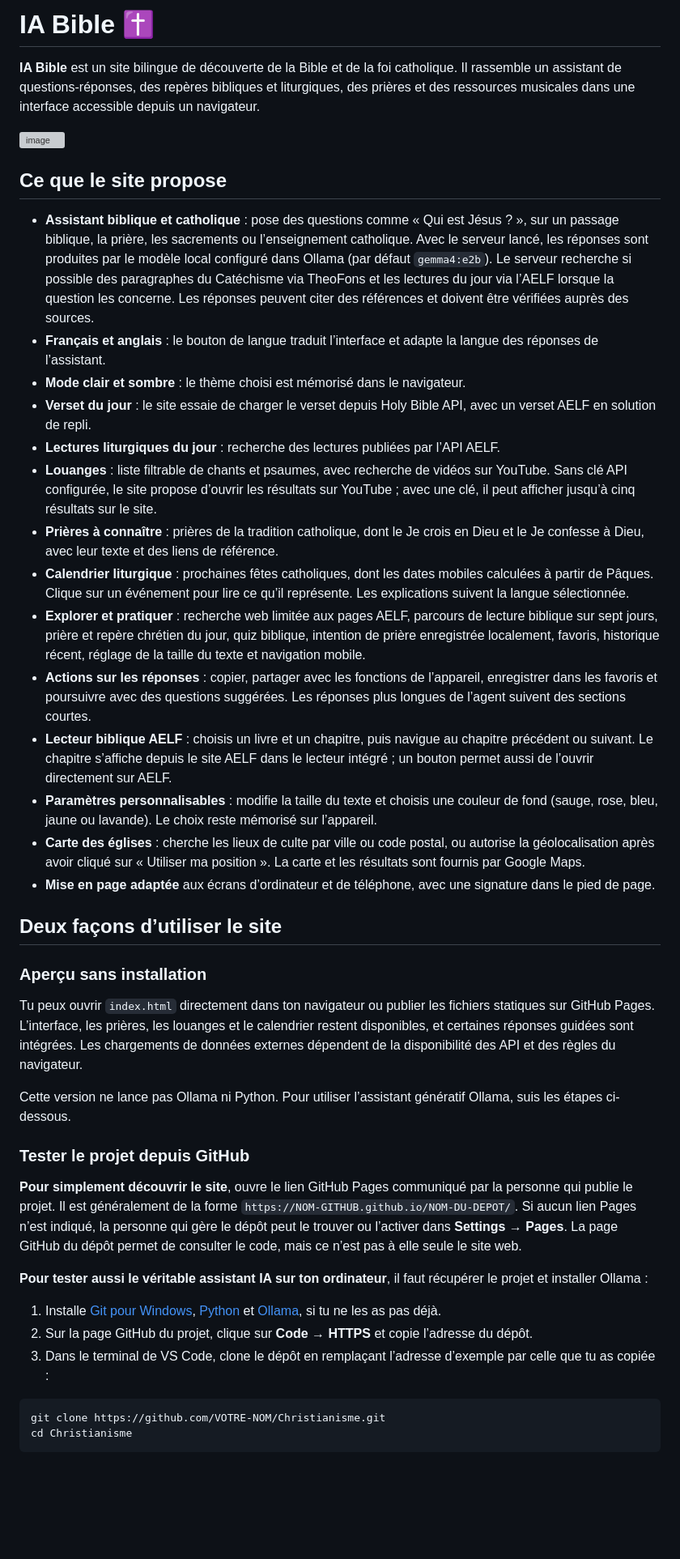
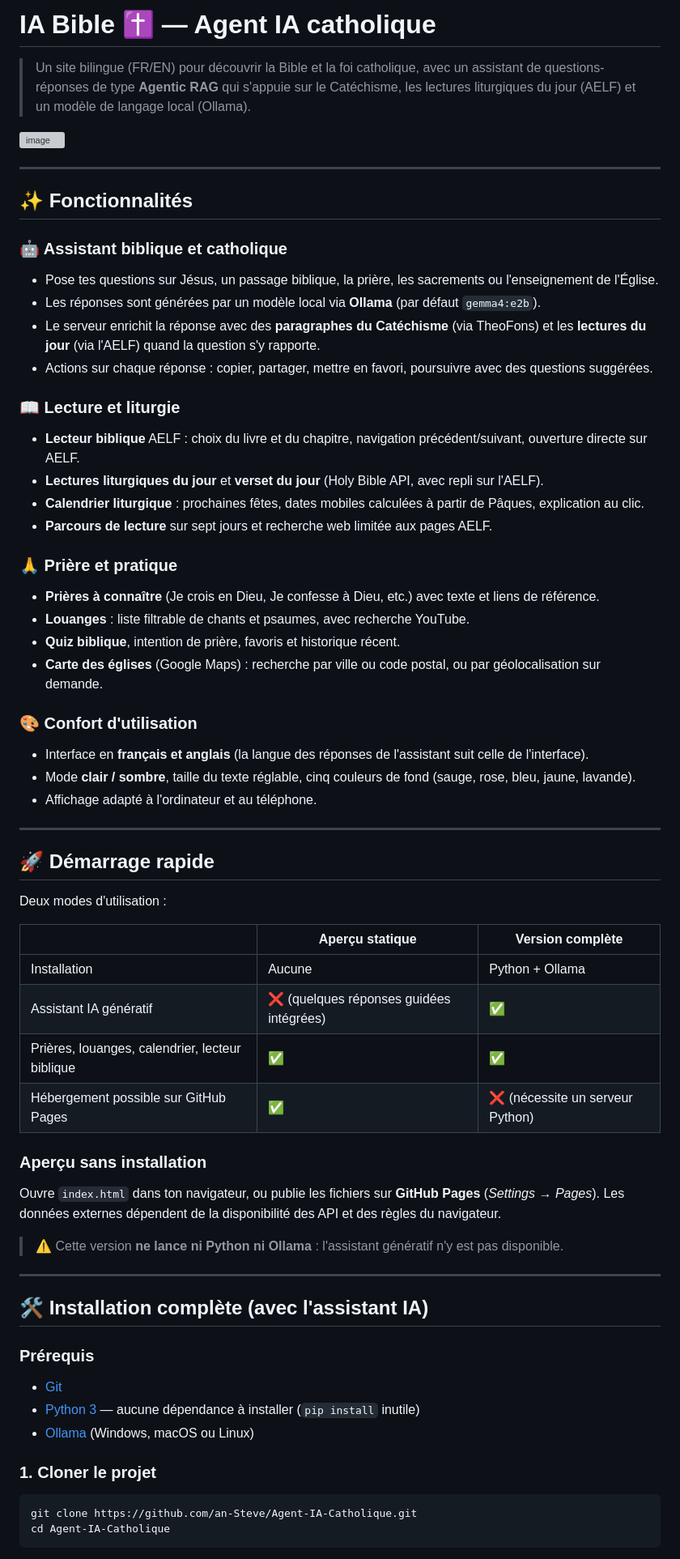
Before and after one commit to an-Steve/Agent-IA-Catholique, a Markdown page: README.md, the part around one of its changes. Shown at 81% size. GitHub-like rendering; blank space fills up the shorter version; grey boxes are pictures that could not be loaded.

````diff
--- a/README.md
+++ b/README.md
@@ -1,4 +1,4 @@
-# IA Bible ✝
+# IA Bible ✝️ — Agent IA catholique
 
-**IA Bible** est un site bilingue de découverte de la Bible et de la foi catholique. Il rassemble un assistant de questions-réponses, des repères bibliques et liturgiques, des prières et des ressources musicales dans une interface accessible depuis un navigateur.
+> Un site bilingue (FR/EN) pour découvrir la Bible et la foi catholique, avec un assistant de questions-réponses de type **Agentic RAG** qui s'appuie sur le Catéchisme, les lectures liturgiques du jour (AELF) et un modèle de langage local (Ollama).
 
@@ -6,42 +6,64 @@
 
+---
 
-## Ce que le site propose
+## ✨ Fonctionnalités
 
-- **Assistant biblique et catholique** : pose des questions comme « Qui est Jésus ? », sur un passage biblique, la prière, les sacrements ou l’enseignement catholique. Avec le serveur lancé, les réponses sont produites par le modèle local configuré dans Ollama (par défaut `gemma4:e2b`). Le serveur recherche si possible des paragraphes du Catéchisme via TheoFons et les lectures du jour via l’AELF lorsque la question les concerne. Les réponses peuvent citer des références et doivent être vérifiées auprès des sources.
-- **Français et anglais** : le bouton de langue traduit l’interface et adapte la langue des réponses de l’assistant.
-- **Mode clair et sombre** : le thème choisi est mémorisé dans le navigateur.
-- **Verset du jour** : le site essaie de charger le verset depuis Holy Bible API, avec un verset AELF en solution de repli.
-- **Lectures liturgiques du jour** : recherche des lectures publiées par l’API AELF.
-- **Louanges** : liste filtrable de chants et psaumes, avec recherche de vidéos sur YouTube. Sans clé API configurée, le site propose d’ouvrir les résultats sur YouTube ; avec une clé, il peut afficher jusqu’à cinq résultats sur le site.
-- **Prières à connaître** : prières de la tradition catholique, dont le Je crois en Dieu et le Je confesse à Dieu, avec leur texte et des liens de référence.
-- **Calendrier liturgique** : prochaines fêtes catholiques, dont les dates mobiles calculées à partir de Pâques. Clique sur un événement pour lire ce qu’il représente. Les explications suivent la langue sélectionnée.
-- **Explorer et pratiquer** : recherche web limitée aux pages AELF, parcours de lecture biblique sur sept jours, prière et repère chrétien du jour, quiz biblique, intention de prière enregistrée localement, favoris, historique récent, réglage de la taille du texte et navigation mobile.
-- **Actions sur les réponses** : copier, partager avec les fonctions de l’appareil, enregistrer dans les favoris et poursuivre avec des questions suggérées. Les réponses plus longues de l’agent suivent des sections courtes.
-- **Lecteur biblique AELF** : choisis un livre et un chapitre, puis navigue au chapitre précédent ou suivant. Le chapitre s’affiche depuis le site AELF dans le lecteur intégré ; un bouton permet aussi de l’ouvrir directement sur AELF.
-- **Paramètres personnalisables** : modifie la taille du texte et choisis une couleur de fond (sauge, rose, bleu, jaune ou lavande). Le choix reste mémorisé sur l’appareil.
-- **Carte des églises** : cherche les lieux de culte par ville ou code postal, ou autorise la géolocalisation après avoir cliqué sur « Utiliser ma position ». La carte et les résultats sont fournis par Google Maps.
-- **Mise en page adaptée** aux écrans d’ordinateur et de téléphone, avec une signature dans le pied de page.
+### 🤖 Assistant biblique et catholique
+- Pose tes questions sur Jésus, un passage biblique, la prière, les sacrements ou l'enseignement de l'Église.
+- Les réponses sont générées par un modèle local via **Ollama** (par défaut `gemma4:e2b`).
+- Le serveur enrichit la réponse avec des **paragraphes du Catéchisme** (via TheoFons) et les **lectures du jour** (via l'AELF) quand la question s'y rapporte.
+- Actions sur chaque réponse : copier, partager, mettre en favori, poursuivre avec des questions suggérées.
 
-## Deux façons d’utiliser le site
+### 📖 Lecture et liturgie
+- **Lecteur biblique** AELF : choix du livre et du chapitre, navigation précédent/suivant, ouverture directe sur AELF.
+- **Lectures liturgiques du jour** et **verset du jour** (Holy Bible API, avec repli sur l'AELF).
+- **Calendrier liturgique** : prochaines fêtes, dates mobiles calculées à partir de Pâques, explication au clic.
+- **Parcours de lecture** sur sept jours et recherche web limitée aux pages AELF.
+
+### 🙏 Prière et pratique
+- **Prières à connaître** (Je crois en Dieu, Je confesse à Dieu, etc.) avec texte et liens de référence.
+- **Louanges** : liste filtrable de chants et psaumes, avec recherche YouTube.
+- **Quiz biblique**, intention de prière, favoris et historique récent.
+- **Carte des églises** (Google Maps) : recherche par ville ou code postal, ou par géolocalisation sur demande.
+
+### 🎨 Confort d'utilisation
+- Interface en **français et anglais** (la langue des réponses de l'assistant suit celle de l'interface).
+- Mode **clair / sombre**, taille du texte réglable, cinq couleurs de fond (sauge, rose, bleu, jaune, lavande).
+- Affichage adapté à l'ordinateur et au téléphone.
+
+---
+
+## 🚀 Démarrage rapide
+
+Deux modes d'utilisation :
+
+| | **Aperçu statique** | **Version complète** |
+|---|---|---|
+| Installation | Aucune | Python + Ollama |
+| Assistant IA génératif | ❌ (quelques réponses guidées intégrées) | ✅ |
+| Prières, louanges, calendrier, lecteur biblique | ✅ | ✅ |
+| Hébergement possible sur GitHub Pages | ✅ | ❌ (nécessite un serveur Python) |
 
 ### Aperçu sans installation
 
-Tu peux ouvrir `index.html` directement dans ton navigateur ou publier les fichiers statiques sur GitHub Pages. L’interface, les prières, les louanges et le calendrier restent disponibles, et certaines réponses guidées sont intégrées. Les chargements de données externes dépendent de la disponibilité des API et des règles du navigateur.
+Ouvre `index.html` dans ton navigateur, ou publie les fichiers sur **GitHub Pages** (*Settings → Pages*). Les données externes dépendent de la disponibilité des API et des règles du navigateur.
 
-Cette version ne lance pas Ollama ni Python. Pour utiliser l’assistant génératif Ollama, suis les étapes ci-dessous.
+> ⚠️ Cette version **ne lance ni Python ni Ollama** : l'assistant génératif n'y est pas disponible.
 
-### Tester le projet depuis GitHub
+---
 
-**Pour simplement découvrir le site**, ouvre le lien GitHub Pages communiqué par la personne qui publie le projet. Il est généralement de la forme `https://NOM-GITHUB.github.io/NOM-DU-DEPOT/`. Si aucun lien Pages n’est indiqué, la personne qui gère le dépôt peut le trouver ou l’activer dans **Settings → Pages**. La page GitHub du dépôt permet de consulter le code, mais ce n’est pas à elle seule le site web.
+## 🛠 Installation complète (avec l'assistant IA)
 
-**Pour tester aussi le véritable assistant IA sur ton ordinateur**, il faut récupérer le projet et installer Ollama :
+### Prérequis
 
-1. Installe [Git pour Windows](https://git-scm.com/download/win), [Python](https://www.python.org/downloads/windows/) et [Ollama](https://ollama.com/download/windows), si tu ne les as pas déjà.
-2. Sur la page GitHub du projet, clique sur **Code → HTTPS** et copie l’adresse du dépôt.
-3. Dans le terminal de VS Code, clone le dépôt en remplaçant l’adresse d’exemple par celle que tu as copiée :
+- [Git](https://git-scm.com/downloads)
+- [Python 3](https://www.python.org/downloads/) — aucune dépendance à installer (`pip install` inutile)
+- [Ollama](https://ollama.com/download) (Windows, macOS ou Linux)
 
-```powershell
-git clone https://github.com/VOTRE-NOM/Christianisme.git
-cd Christianisme
+### 1. Cloner le projet
+
+```bash
+git clone https://github.com/an-Steve/Agent-IA-Catholique.git
+cd Agent-IA-Catholique
 ```
 
````
Also changed, not shown: other parts of README.md (+109 -91 lines).
